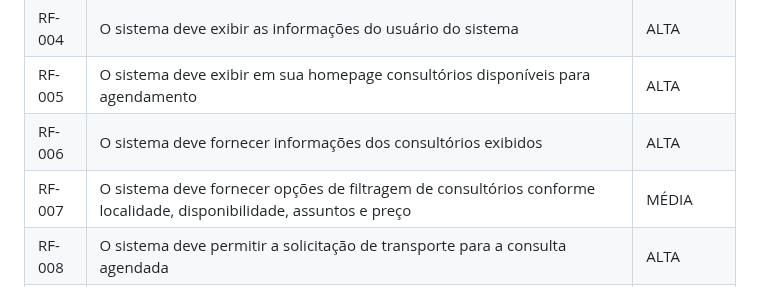
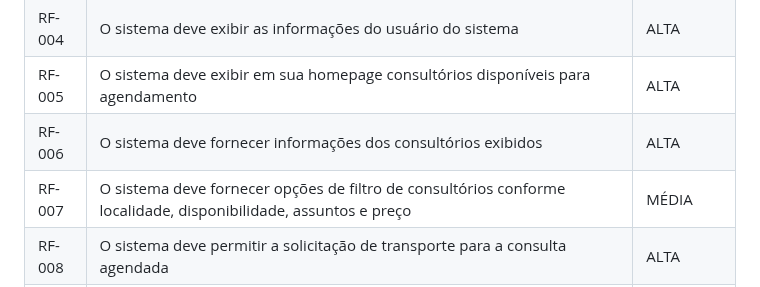
Before and after one commit to ICEI-PUC-Minas-PMV-ADS/pmv-ads-2024-1-e2-proj-int-t4-HmoreH, a Markdown page: docs/02-Especificação do Projeto.md, the part around the change. GitHub-like rendering.

```diff
--- a/docs/02-Especificação do Projeto.md
+++ b/docs/02-Especificação do Projeto.md
@@ -44,7 +44,7 @@ As tabelas que se seguem apresentam os requisitos funcionais e não funcionais q
 |RF-004| O sistema deve exibir as informações do usuário do sistema | ALTA |
 |RF-005| O sistema deve exibir em sua homepage consultórios disponíveis para agendamento | ALTA |
 |RF-006| O sistema deve fornecer informações dos consultórios exibidos | ALTA |
-|RF-007| O sistema deve fornecer opções de filtragem de consultórios conforme localidade, disponibilidade, assuntos e preço | MÉDIA |
+|RF-007| O sistema deve fornecer opções de filtro de consultórios conforme localidade, disponibilidade, assuntos e preço | MÉDIA |
 |RF-008| O sistema deve permitir a solicitação de transporte para a consulta agendada | ALTA |
 |RF-009| O sistema deve acessar o banco de dados dos consultórios cadastrados| ALTA |
 |RF-010| O sistema deve permitir o agendamento de consultas direto do site | ALTA |
```
